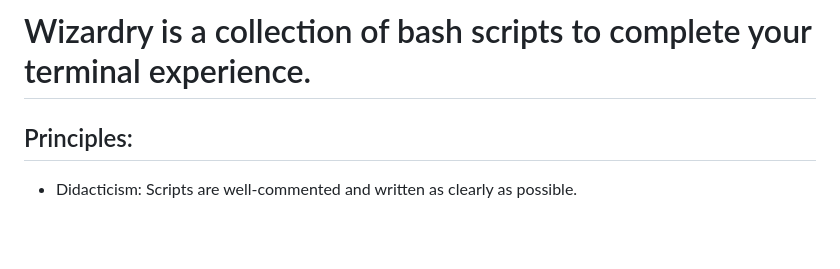
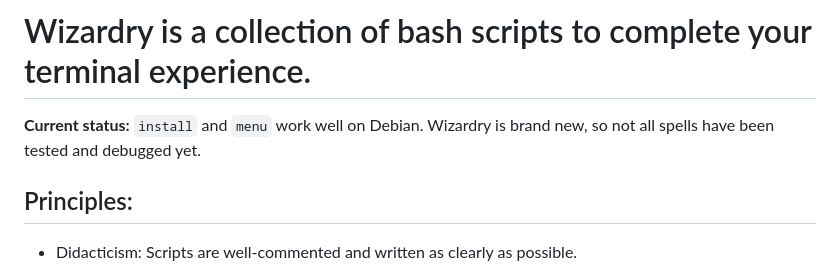
Before and after one commit to andersaamodt/wizardry, a Markdown page: README.md, the part around the change. Drawn GitHub-style; blank space fills up the shorter version.

Commit message:
Added current status to readme

```diff
--- a/README.md
+++ b/README.md
@@ -1,4 +1,6 @@
 # Wizardry is a collection of bash scripts to complete your terminal experience.
+
+**Current status:** `install` and `menu` work well on Debian. Wizardry is brand new, so not all spells have been tested and debugged yet.
 
 ## Principles:
 
```
